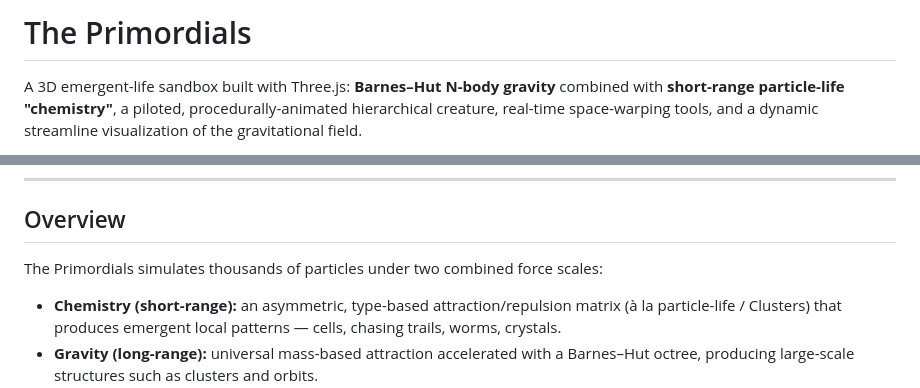
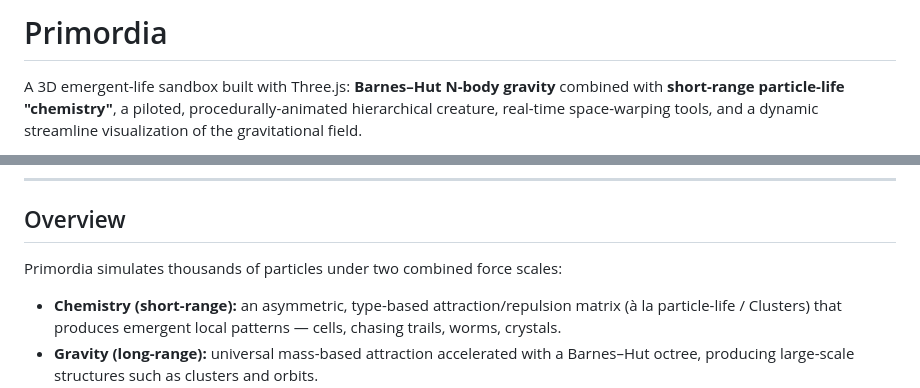
Before and after one commit to SapienzaInteractiveGraphicsCourse/final-project-the-primordials, a Markdown page: README.md, 2 parts joined by grey strips. Rendered like a GitHub page.

Commit message:
Fixed error in the README.md

```diff
--- a/README.md
+++ b/README.md
@@ -1,4 +1,4 @@
-# The Primordials
+# Primordia
 
 A 3D emergent-life sandbox built with Three.js: **Barnes–Hut N-body gravity** combined with **short-range particle-life "chemistry"**, a piloted, procedurally-animated hierarchical creature, real-time space-warping tools, and a dynamic streamline visualization of the gravitational field.
 
@@ -12,7 +12,7 @@ Project for the **Interactive Graphics** course — Prof. Marco Schaerf, Dept. o
 
 ## Overview
 
-The Primordials simulates thousands of particles under two combined force scales:
+Primordia simulates thousands of particles under two combined force scales:
 
 - **Chemistry (short-range):** an asymmetric, type-based attraction/repulsion matrix (à la particle-life / Clusters) that produces emergent local patterns — cells, chasing trails, worms, crystals.
 - **Gravity (long-range):** universal mass-based attraction accelerated with a Barnes–Hut octree, producing large-scale structures such as clusters and orbits.
```
